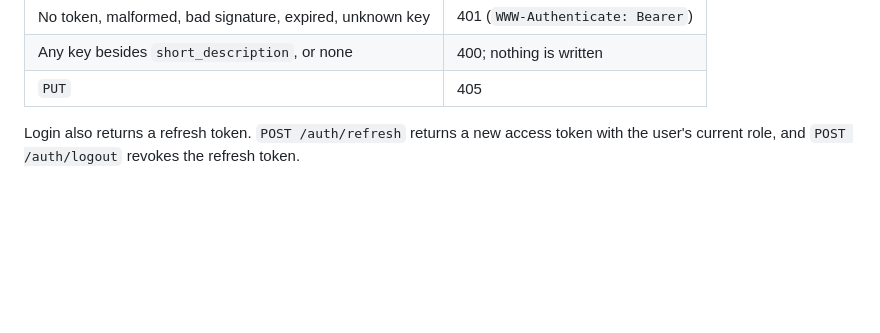
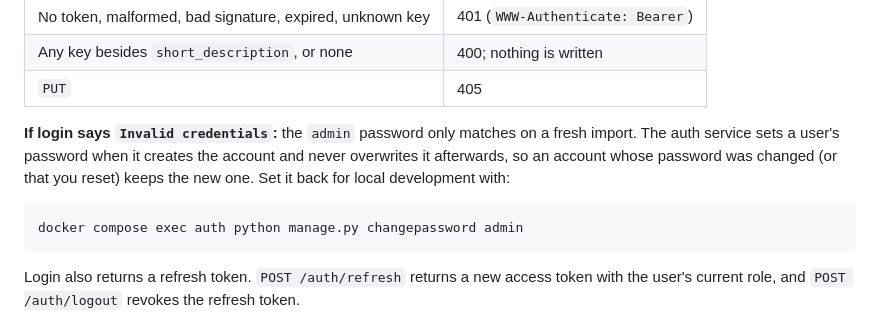
Before and after one commit to michaelwayman/ca-code-challenge-final, a Markdown page: README.md, the part around the change. GitHub-like rendering; blank space fills up the shorter version.

Commit message:
README: explain and fix 'Invalid credentials' on the token step
Co-Authored-By: Claude Sonnet 5.5 <noreply@anthropic.com>

````diff
--- a/README.md
+++ b/README.md
@@ -62,6 +62,12 @@ curl -X PATCH localhost:8000/api/brands/acme-insurance/ -H "Authorization: Beare
 | No token, malformed, bad signature, expired, unknown key | 401 (`WWW-Authenticate: Bearer`) |
 | Any key besides `short_description`, or none | 400; nothing is written |
 | `PUT` | 405 |
+
+**If login says `Invalid credentials`:** the `admin` password only matches on a fresh import. The auth service sets a user's password when it creates the account and never overwrites it afterwards, so an account whose password was changed (or that you reset) keeps the new one. Set it back for local development with:
+
+```bash
+docker compose exec auth python manage.py changepassword admin
+```
 
 Login also returns a refresh token. `POST /auth/refresh` returns a new access token with the user's current role, and `POST /auth/logout` revokes the refresh token.
 
````
